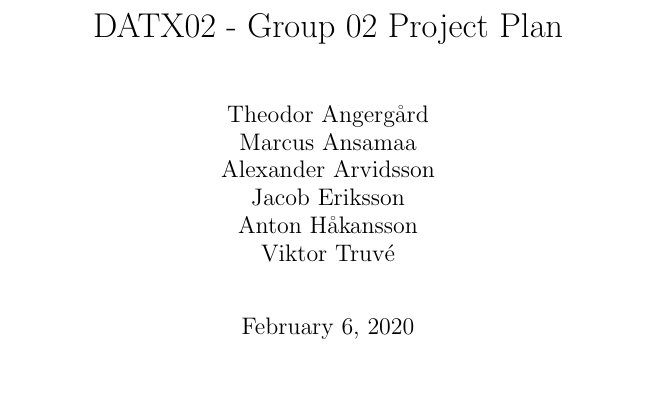
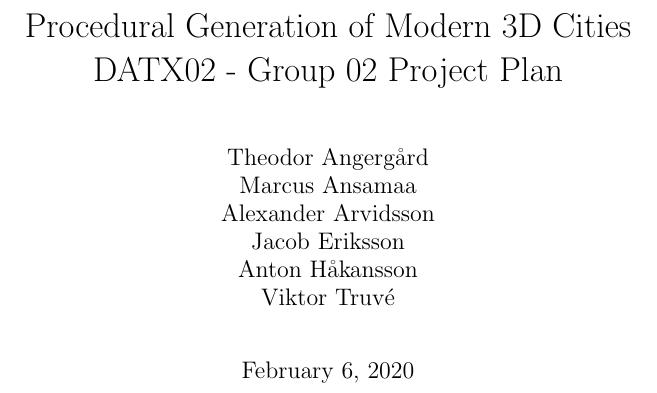
Before and after one commit to DATX02-20-02/Report, a LaTeX document (main.tex): part of page 1 of 7, cut at the place of the change. Compiled offline with pdfLaTeX.

Commit message:
Add a more descriptive title

```diff
--- a/main.tex
+++ b/main.tex
@@ -1,6 +1,6 @@
 \input{tex/preamble.tex}
 
-\title{DATX02 - Group 02 Project Plan}
+\title{Procedural Generation of Modern 3D Cities \\ DATX02 - Group 02 Project Plan}
 \author{Theodor Angergård \\ Marcus Ansamaa \\ Alexander Arvidsson \\ Jacob Eriksson \\ Anton Håkansson \\ Viktor Truvé}
 \date{\today}
 
```
